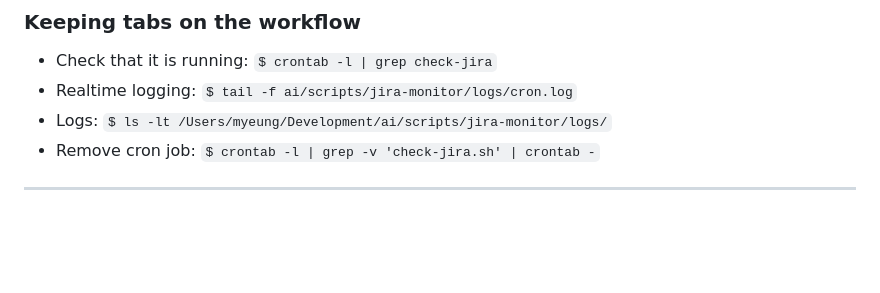
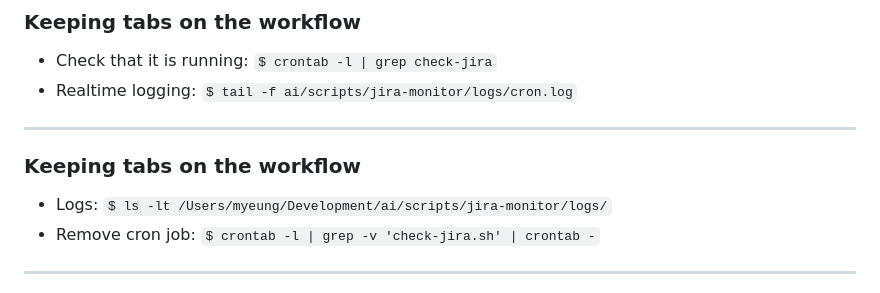
Before and after one commit to myronauditboard/ai, a Markdown page: presentations/2026-02-11_jira_workflow/slides.md, the part around the change. Rendered like a GitHub page; blank space fills up the shorter version.

Commit message:
Update preso.

```diff
--- a/presentations/2026-02-11_jira_workflow/slides.md
+++ b/presentations/2026-02-11_jira_workflow/slides.md
@@ -66,6 +66,11 @@ Streamlining Development with AI
 
 - Check that it is running: `$ crontab -l | grep check-jira`
 - Realtime logging: `$ tail -f ai/scripts/jira-monitor/logs/cron.log`
+
+---
+
+### Keeping tabs on the workflow
+
 - Logs: `$ ls -lt /Users/myeung/Development/ai/scripts/jira-monitor/logs/`
 - Remove cron job: `$ crontab -l | grep -v 'check-jira.sh' | crontab -`
 
```
